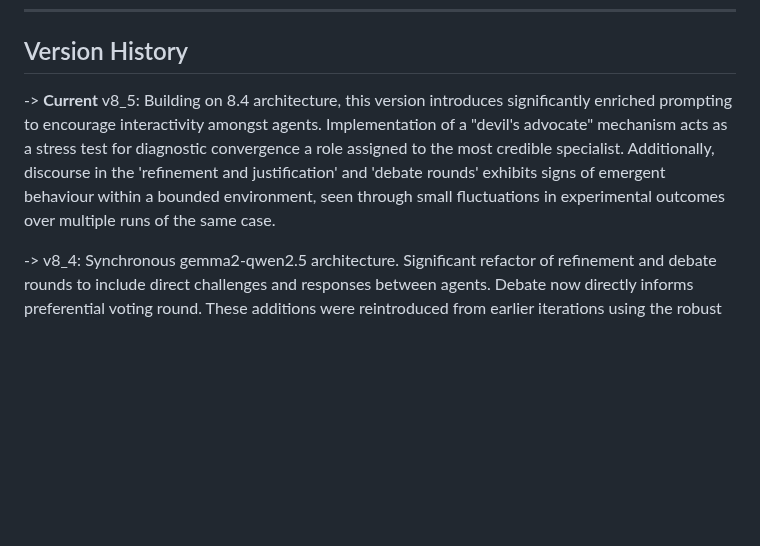
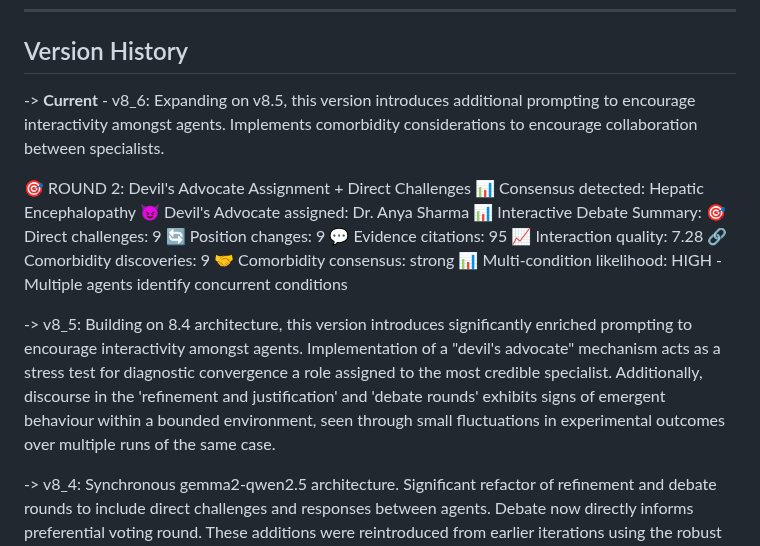
Before and after one commit to Baglecake/Local-DDx, a Markdown page: v8/README.md, the part around the change. GitHub-like rendering; blank space fills up the shorter version.

```diff
--- a/v8/README.md
+++ b/v8/README.md
@@ -11,7 +11,22 @@ Additionally, this version implements a synchronous dual instance approach, load
 
 ## Version History
 
--> **Current** v8_5: Building on 8.4 architecture, this version introduces significantly enriched prompting to encourage interactivity amongst agents. Implementation of a "devil's advocate" mechanism acts as a stress test for diagnostic convergence a role assigned to the most credible specialist. Additionally, discourse in the 'refinement and justification' and 'debate rounds' exhibits signs of emergent behaviour within a bounded environment, seen through small fluctuations in experimental outcomes over multiple runs of the same case.
+-> **Current** - v8_6: Expanding on v8.5, this version introduces additional prompting to encourage interactivity amongst agents. Implements comorbidity considerations to encourage collaboration between specialists.
+
+🎯 ROUND 2: Devil's Advocate Assignment + Direct Challenges
+📊 Consensus detected: Hepatic Encephalopathy
+😈 Devil's Advocate assigned: Dr. Anya Sharma
+📊 Interactive Debate Summary:
+   🎯 Direct challenges: 9
+   🔄 Position changes: 9
+   💬 Evidence citations: 95
+   📈 Interaction quality: 7.28
+   🔗 Comorbidity discoveries: 9
+   🤝 Comorbidity consensus: strong
+   📊 Multi-condition likelihood: HIGH - Multiple agents identify concurrent conditions
+
+
+-> v8_5: Building on 8.4 architecture, this version introduces significantly enriched prompting to encourage interactivity amongst agents. Implementation of a "devil's advocate" mechanism acts as a stress test for diagnostic convergence a role assigned to the most credible specialist. Additionally, discourse in the 'refinement and justification' and 'debate rounds' exhibits signs of emergent behaviour within a bounded environment, seen through small fluctuations in experimental outcomes over multiple runs of the same case.
 
 -> v8_4: Synchronous gemma2-qwen2.5 architecture. Significant refactor of refinement and debate rounds to include direct challenges and responses between agents. Debate now directly informs preferential voting round. These additions were reintroduced from earlier iterations using the robust evaluation and metrics traslation of v8.
 
```
